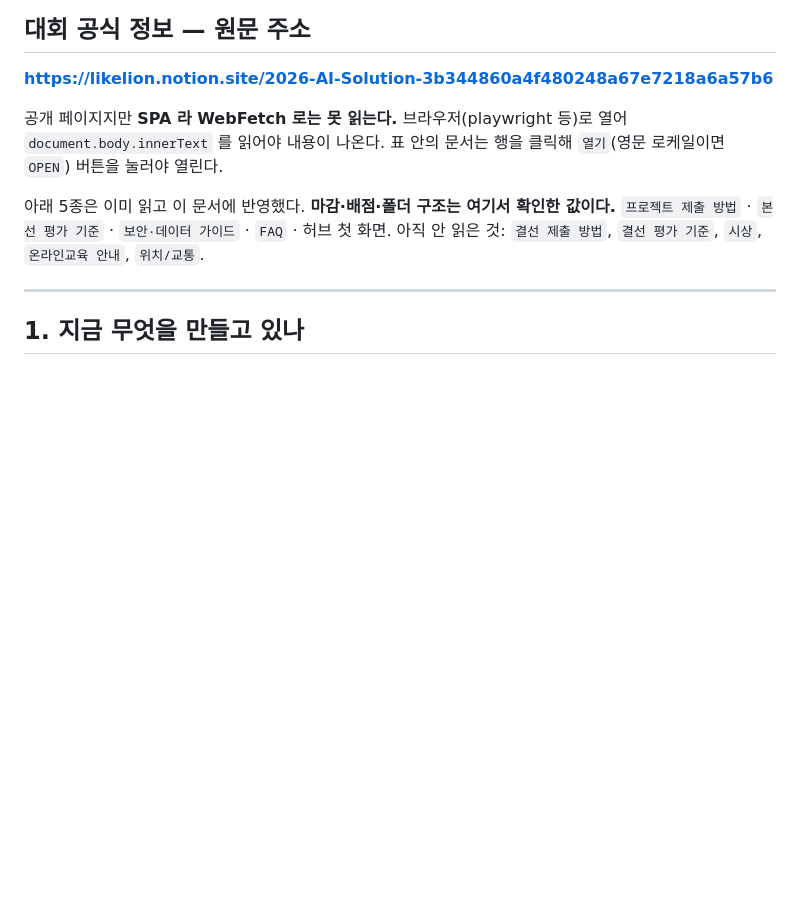
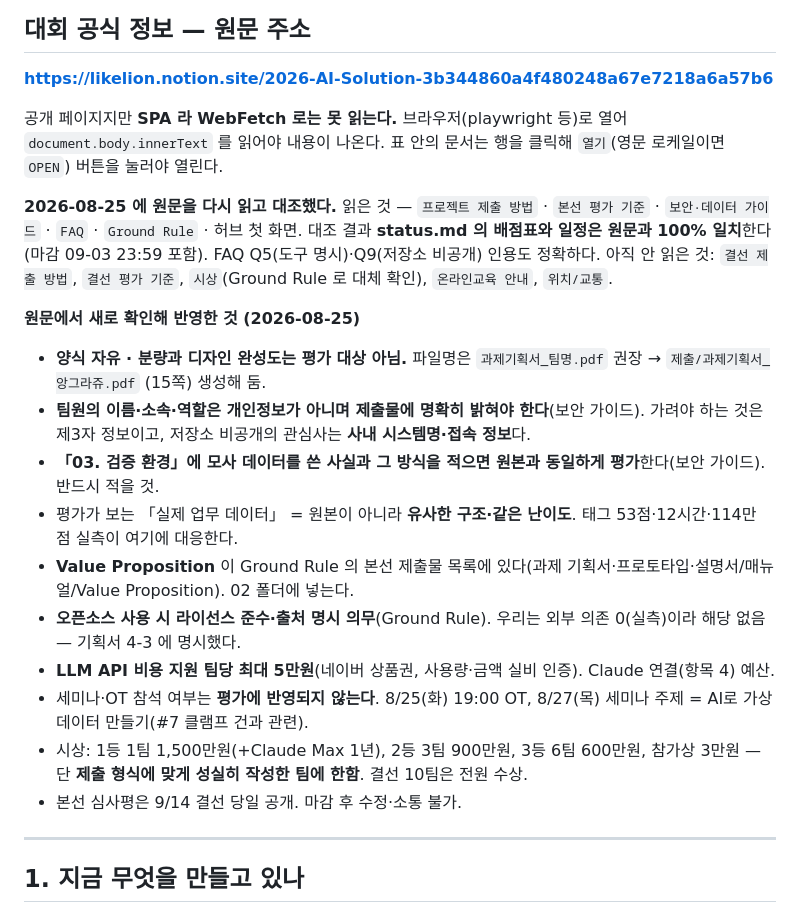
Before and after one commit to ssmo0810/engra, a Markdown page: HANDOFF.md, the part around the change. GitHub-like rendering; blank space fills up the shorter version.

Commit message:
대회 Notion 원문 재확인 결과 반영 — 양식·제출물·보안 판단 정정 (#8)
왜: 기획서를 배점 기준에 맞춰 판단하려면 추정이 아니라 원문이 필요했다.
브라우저로 허브·본선 평가 기준·프로젝트 제출 방법·보안 데이터 가이드·
Ground Rule·FAQ 를 직접 읽어 대조했다(SPA 라 innerText 로 읽어야 한다).

대조 결과 맞았던 것: status.md 의 배점표(35/30/20/15)와 지표별 배점, 폴더별
배점(01=50 02=25 03=10 04=15), 마감 09-03 23:59, 결선 발표 09-09 17:00,
결선 09-14~15 가 원문과 100% 일치했다. FAQ Q5·Q9 인용도 정확했다.

발견한 결함 — 내가 이슈 #8 에서 세운 전제가 틀렸다.
"기획서에 팀원 소속이 들어가니 공개하면 위험하다" 고 적었는데, 보안 가이드는
정반대로 "작성자 본인과 팀원의 이름·소속·역할은 개인정보에 해당하지 않으며
오히려 제출물에 명확히 밝혀주셔야 합니다" 라고 적고 있다. 가려야 하는 것은
제3자 정보이고, 저장소 비공개 조항(FAQ Q9)의 관심사는 사내 시스템명·접속
정보다. 공개 트리에 그 둘이 없는 것은 확인했다. #8 에 정정 코멘트를 달았다.
결론(A 유지)은 같지만 근거가 "규정 위반 소지"에서 "공개할 이유가 없음"으로
바뀌므로, 급한 결정이 아니게 됐다.

원문에서 새로 확인해 문서에 넣은 것:
- 양식 자유, 분량·디자인 완성도 미평가, 파일명 과제기획서_팀명.pdf 권장
- 03 검증 환경에 모사 데이터 사용 사실과 방식을 적으면 원본과 동일 평가
- 평가가 보는 "실제 업무 데이터" = 원본이 아니라 유사 구조·같은 난이도
- Value Proposition 이 Ground Rule 의 본선 제출물 목록에 있는데 빠져 있었다
- 오픈소스 출처 명시 의무 / LLM API 비용 팀당 5만원 지원
- 세미나 참석은 평가 미반영, 8/27 세미나 주제가 가상 데이터 생성(#7 관련)

확인 방법: 각 문서를 브라우저로 열어 document.body.innerText 를 읽고
status.md·HANDOFF.md 서술과 항목별로 대조. 배점·일정은 표 단위로 대조했다.

Co-Authored-By: Claude Opus 5 (1M context) <noreply@anthropic.com>

```diff
--- a/HANDOFF.md
+++ b/HANDOFF.md
@@ -14,9 +14,26 @@ SK AI 해커톤 2026 · AI Solution 리그 본선. 팀 **앙그라쥬**, 서비
 `document.body.innerText` 를 읽어야 내용이 나온다. 표 안의 문서는 행을 클릭해
 `열기`(영문 로케일이면 `OPEN`) 버튼을 눌러야 열린다.
 
-아래 5종은 이미 읽고 이 문서에 반영했다. **마감·배점·폴더 구조는 여기서 확인한 값이다.**
-`프로젝트 제출 방법` · `본선 평가 기준` · `보안·데이터 가이드` · `FAQ` · 허브 첫 화면.
-아직 안 읽은 것: `결선 제출 방법`, `결선 평가 기준`, `시상`, `온라인교육 안내`, `위치/교통`.
+**2026-08-25 에 원문을 다시 읽고 대조했다.** 읽은 것 — `프로젝트 제출 방법` · `본선 평가 기준` ·
+`보안·데이터 가이드` · `FAQ` · `Ground Rule` · 허브 첫 화면. 대조 결과 **status.md 의 배점표와
+일정은 원문과 100% 일치**한다(마감 09-03 23:59 포함). FAQ Q5(도구 명시)·Q9(저장소 비공개)
+인용도 정확하다.
+아직 안 읽은 것: `결선 제출 방법`, `결선 평가 기준`, `시상`(Ground Rule 로 대체 확인), `온라인교육 안내`, `위치/교통`.
+
+**원문에서 새로 확인해 반영한 것 (2026-08-25)**
+- **양식 자유 · 분량과 디자인 완성도는 평가 대상 아님.** 파일명은 `과제기획서_팀명.pdf` 권장
+  → `제출/과제기획서_앙그라쥬.pdf` (15쪽) 생성해 둠.
+- **팀원의 이름·소속·역할은 개인정보가 아니며 제출물에 명확히 밝혀야 한다**(보안 가이드).
+  가려야 하는 것은 제3자 정보이고, 저장소 비공개의 관심사는 **사내 시스템명·접속 정보**다.
+- **「03. 검증 환경」에 모사 데이터를 쓴 사실과 그 방식을 적으면 원본과 동일하게 평가**한다(보안 가이드). 반드시 적을 것.
+- 평가가 보는 「실제 업무 데이터」 = 원본이 아니라 **유사한 구조·같은 난이도**. 태그 53점·12시간·114만 점 실측이 여기에 대응한다.
+- **Value Proposition** 이 Ground Rule 의 본선 제출물 목록에 있다(과제 기획서·프로토타입·설명서/매뉴얼/Value Proposition). 02 폴더에 넣는다.
+- **오픈소스 사용 시 라이선스 준수·출처 명시 의무**(Ground Rule). 우리는 외부 의존 0(실측)이라 해당 없음 — 기획서 4-3 에 명시했다.
+- **LLM API 비용 지원 팀당 최대 5만원**(네이버 상품권, 사용량·금액 실비 인증). Claude 연결(항목 4) 예산.
+- 세미나·OT 참석 여부는 **평가에 반영되지 않는다**. 8/25(화) 19:00 OT, 8/27(목) 세미나 주제 = AI로 가상 데이터 만들기(#7 클램프 건과 관련).
+- 시상: 1등 1팀 1,500만원(+Claude Max 1년), 2등 3팀 900만원, 3등 6팀 600만원, 참가상 3만원 —
+  단 **제출 형식에 맞게 성실히 작성한 팀에 한함**. 결선 10팀은 전원 수상.
+- 본선 심사평은 9/14 결선 당일 공개. 마감 후 수정·소통 불가.
 
 ---
 
```
Also changed, not shown: status.md (+3 -3 lines).
